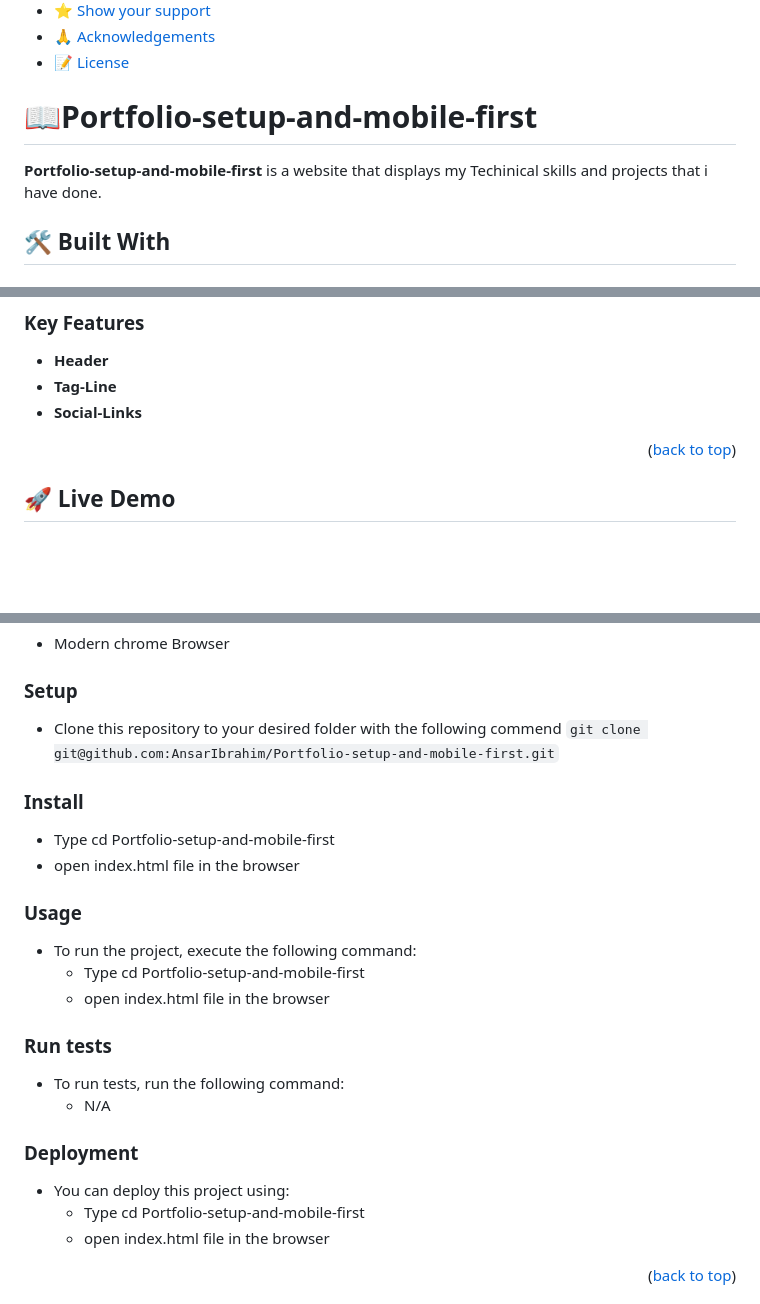
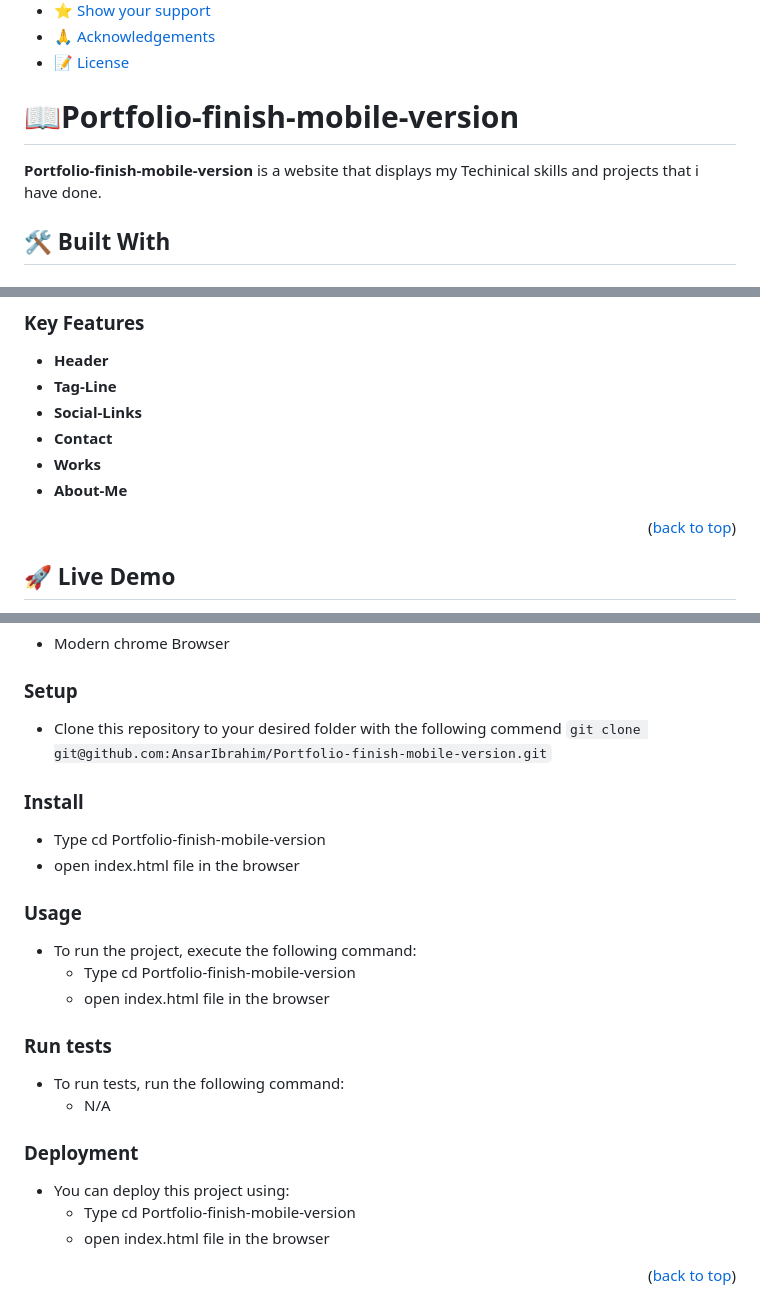
Before and after one commit to AnsarIbrahim/Portfolio-finish-mobile-version, a Markdown page: README.md, 3 parts joined by grey strips. GitHub-like rendering; blank space fills up the shorter version.

```diff
--- a/README.md
+++ b/README.md
@@ -24,10 +24,10 @@
 
 <!-- PROJECT DESCRIPTION -->
 
-# 📖Portfolio-setup-and-mobile-first<a name="about-project"></a>
+# 📖Portfolio-finish-mobile-version<a name="about-project"></a>
 
 
-**Portfolio-setup-and-mobile-first** is a website that displays my Techinical skills and projects that i have done.
+**Portfolio-finish-mobile-version** is a website that displays my Techinical skills and projects that i have done.
 
 ## 🛠 Built With <a name="built-with"></a>
 
@@ -64,6 +64,9 @@
 - **Header**
 - **Tag-Line**
 - **Social-Links**
+- **Contact**
+- **Works**
+- **About-Me**
 
 <p align="right">(<a href="#readme-top">back to top</a>)</p>
 
@@ -91,18 +94,18 @@ In order to run this project you need:
 
 ### Setup
 
-- Clone this repository to your desired folder with the following commend `git clone git@github.com:AnsarIbrahim/Portfolio-setup-and-mobile-first.git`
+- Clone this repository to your desired folder with the following commend `git clone git@github.com:AnsarIbrahim/Portfolio-finish-mobile-version.git`
 
 
 ### Install
 
-- Type cd Portfolio-setup-and-mobile-first
+- Type cd Portfolio-finish-mobile-version
 - open index.html file in the browser
 
 ### Usage
 
 - To run the project, execute the following command:
-  - Type cd Portfolio-setup-and-mobile-first
+  - Type cd Portfolio-finish-mobile-version
   - open index.html file in the browser
 
 ### Run tests
@@ -113,7 +116,7 @@ In order to run this project you need:
 ### Deployment
 
 - You can deploy this project using:
-  - Type cd Portfolio-setup-and-mobile-first
+  - Type cd Portfolio-finish-mobile-version
   - open index.html file in the browser
 
 
```
